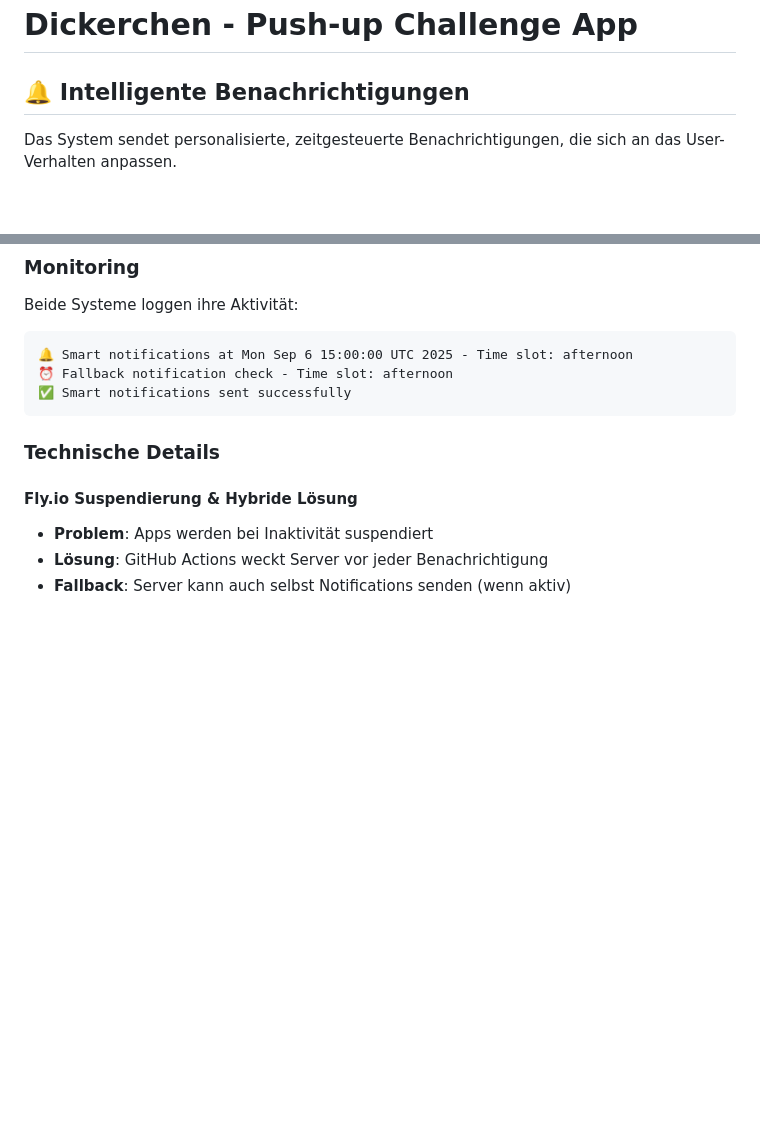
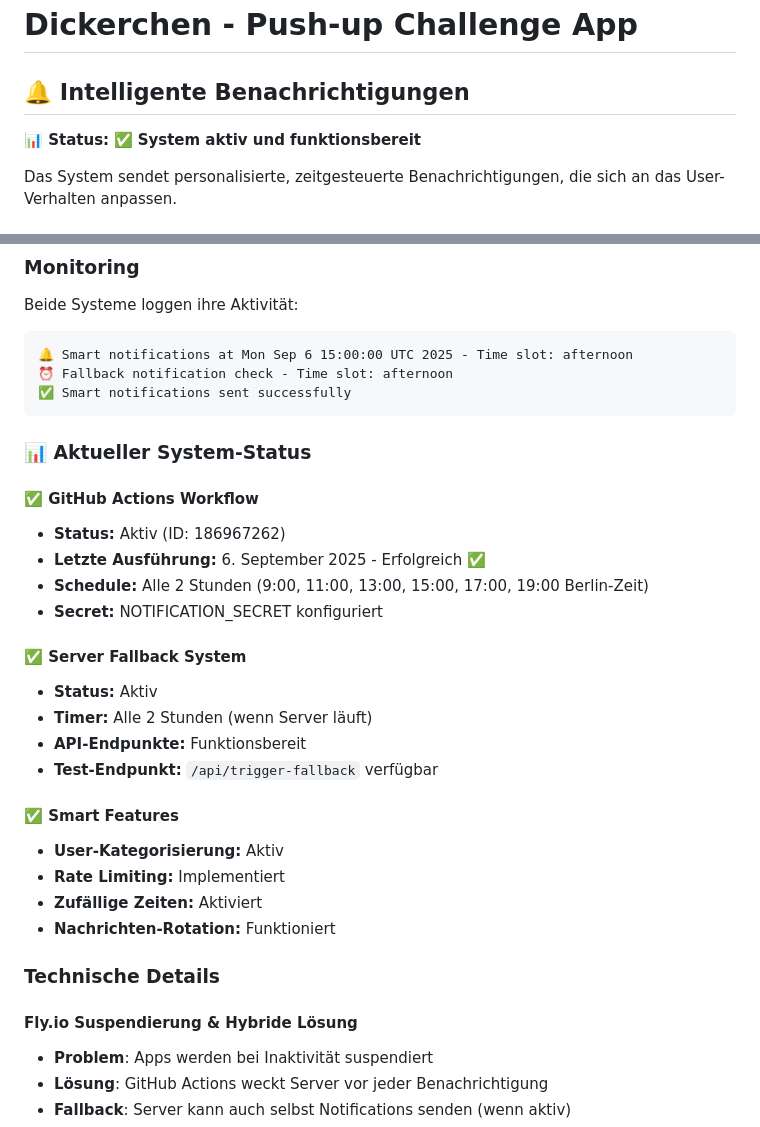
Before and after one commit to crack666/Dickerchen, a Markdown page: NOTIFICATIONS.md, 2 parts joined by grey strips. GitHub-like rendering; blank space fills up the shorter version.

````diff
--- a/NOTIFICATIONS.md
+++ b/NOTIFICATIONS.md
@@ -1,6 +1,8 @@
 # Dickerchen - Push-up Challenge App
 
 ## 🔔 Intelligente Benachrichtigungen
+
+**📊 Status:** ✅ **System aktiv und funktionsbereit**
 
 Das System sendet personalisierte, zeitgesteuerte Benachrichtigungen, die sich an das User-Verhalten anpassen.
 
@@ -107,6 +109,26 @@ Beide Systeme loggen ihre Aktivität:
 ⏰ Fallback notification check - Time slot: afternoon
 ✅ Smart notifications sent successfully
 ```
+
+### 📊 **Aktueller System-Status**
+
+#### ✅ **GitHub Actions Workflow**
+- **Status:** Aktiv (ID: 186967262)
+- **Letzte Ausführung:** 6. September 2025 - Erfolgreich ✅
+- **Schedule:** Alle 2 Stunden (9:00, 11:00, 13:00, 15:00, 17:00, 19:00 Berlin-Zeit)
+- **Secret:** NOTIFICATION_SECRET konfiguriert
+
+#### ✅ **Server Fallback System**
+- **Status:** Aktiv
+- **Timer:** Alle 2 Stunden (wenn Server läuft)
+- **API-Endpunkte:** Funktionsbereit
+- **Test-Endpunkt:** `/api/trigger-fallback` verfügbar
+
+#### ✅ **Smart Features**
+- **User-Kategorisierung:** Aktiv
+- **Rate Limiting:** Implementiert
+- **Zufällige Zeiten:** Aktiviert
+- **Nachrichten-Rotation:** Funktioniert
 
 ### Technische Details
 
````
Also changed, not shown: README.md (+24 -1 lines).
